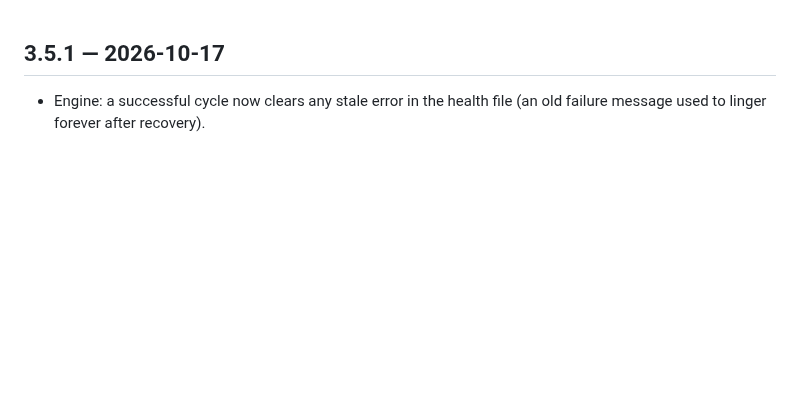
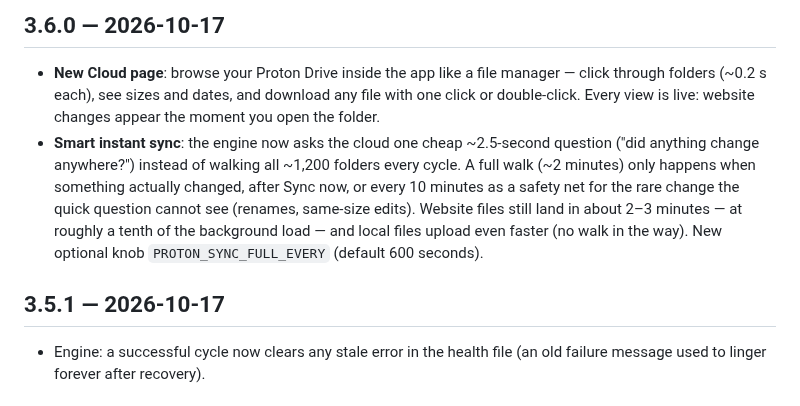
Before and after one commit to zhafribs/Proton-Drive-Linux-Cli, a Markdown page: CHANGELOG.md, the part around the change. Rendered like a GitHub page; blank space fills up the shorter version.

```diff
--- a/CHANGELOG.md
+++ b/CHANGELOG.md
@@ -1,3 +1,18 @@
+## 3.6.0 — 2026-10-17
+
+- **New Cloud page**: browse your Proton Drive inside the app like a file
+  manager — click through folders (~0.2 s each), see sizes and dates, and
+  download any file with one click or double-click. Every view is live:
+  website changes appear the moment you open the folder.
+- **Smart instant sync**: the engine now asks the cloud one cheap ~2.5-second
+  question ("did anything change anywhere?") instead of walking all ~1,200
+  folders every cycle. A full walk (~2 minutes) only happens when something
+  actually changed, after Sync now, or every 10 minutes as a safety net for
+  the rare change the quick question cannot see (renames, same-size edits).
+  Website files still land in about 2–3 minutes — at roughly a tenth of the
+  background load — and local files upload even faster (no walk in the way).
+  New optional knob `PROTON_SYNC_FULL_EVERY` (default 600 seconds).
+
 ## 3.5.1 — 2026-10-17
 
 - Engine: a successful cycle now clears any stale error in the health file
```
Also changed, not shown: README.md (+20 -15 lines), docs/screenshots/activity.png, docs/screenshots/cloud.png (added), docs/screenshots/home.png, docs/screenshots/settings.png, 3 other files.
